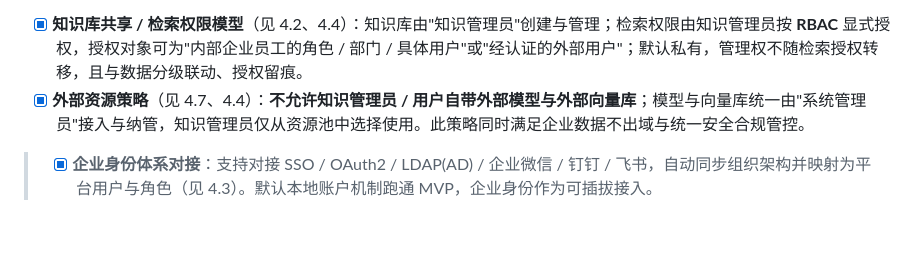
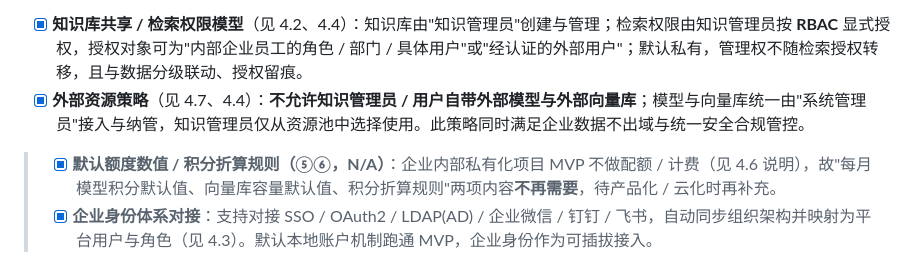
Before and after one commit to qoobots/qoorag, a Markdown page: .docs/00_头脑风暴文档.md, the part around the change. Rendered like a GitHub page; blank space fills up the shorter version.

Commit message:
docs: 标记默认额度数值与积分折算规则(⑤⑥)为N/A，内部MVP不做配额计费

```diff
--- a/.docs/00_头脑风暴文档.md
+++ b/.docs/00_头脑风暴文档.md
@@ -307,6 +307,7 @@
 > - [x] **用户开通方式**（见 4.4）：企业内部项目**不开放公网自助注册**；账号仅来自"系统管理员创建"（MVP 默认）或"SSO / LDAP 企业身份同步自动开通"。
 - [x] **知识库共享 / 检索权限模型**（见 4.2、4.4）：知识库由"知识管理员"创建与管理；检索权限由知识管理员按 **RBAC** 显式授权，授权对象可为"内部企业员工的角色 / 部门 / 具体用户"或"经认证的外部用户"；默认私有，管理权不随检索授权转移，且与数据分级联动、授权留痕。
 - [x] **外部资源策略**（见 4.7、4.4）：**不允许知识管理员 / 用户自带外部模型与外部向量库**；模型与向量库统一由"系统管理员"接入与纳管，知识管理员仅从资源池中选择使用。此策略同时满足企业数据不出域与统一安全合规管控。
+> - [x] **默认额度数值 / 积分折算规则（⑤⑥，N/A）**：企业内部私有化项目 MVP 不做配额 / 计费（见 4.6 说明），故"每月模型积分默认值、向量库容量默认值、积分折算规则"两项内容**不再需要**，待产品化 / 云化时再补充。
 > - [x] **企业身份体系对接**：支持对接 SSO / OAuth2 / LDAP(AD) / 企业微信 / 钉钉 / 飞书，自动同步组织架构并映射为平台用户与角色（见 4.3）。默认本地账户机制跑通 MVP，企业身份作为可插拔接入。
 
 - [x] **默认技术栈**（见第 7 章）：后端 Java + Spring Boot，前端纯 HTML5 / CSS3 / JS，关系库 PostgreSQL + pgvector，异步用 Spring 异步 + Redis / RabbitMQ，Docker Compose 部署。
```
